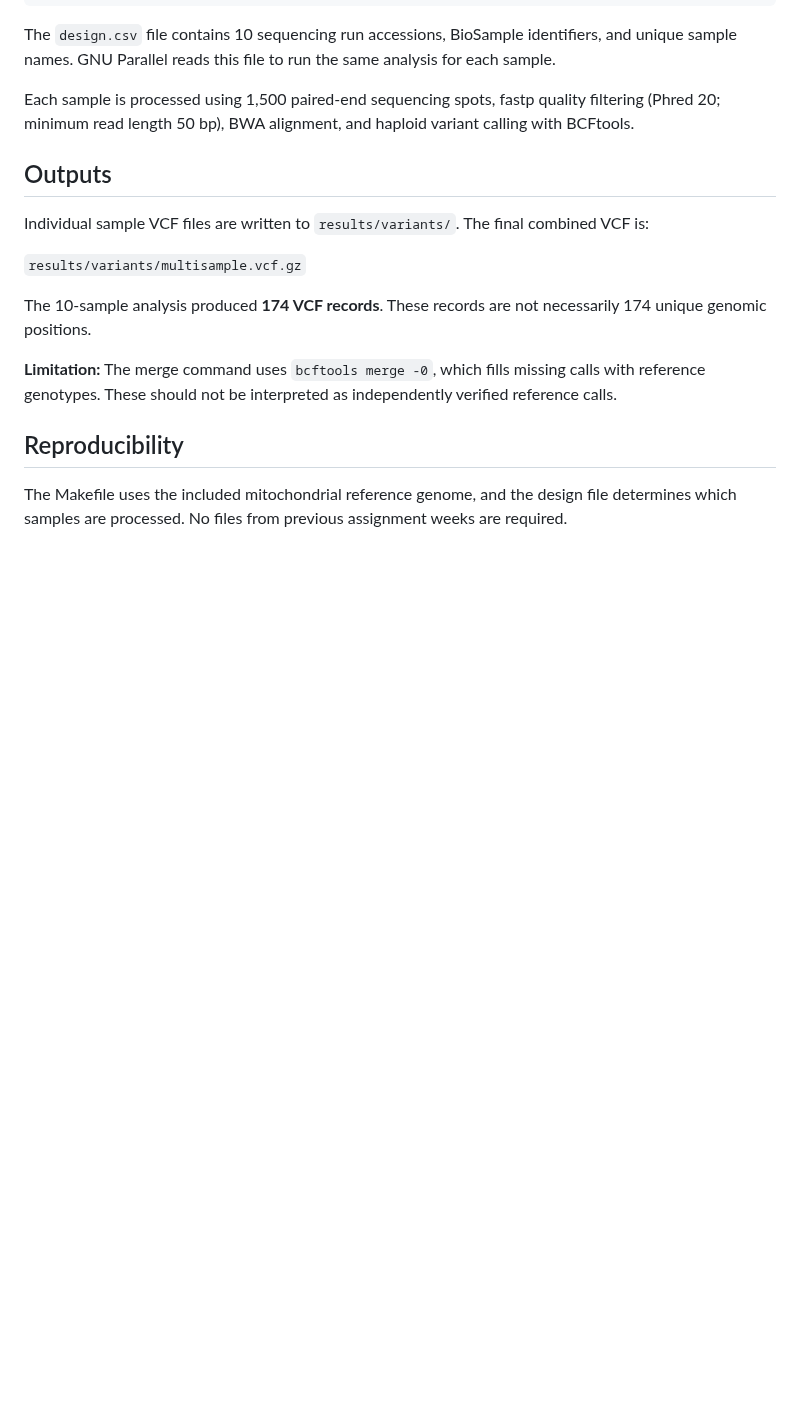
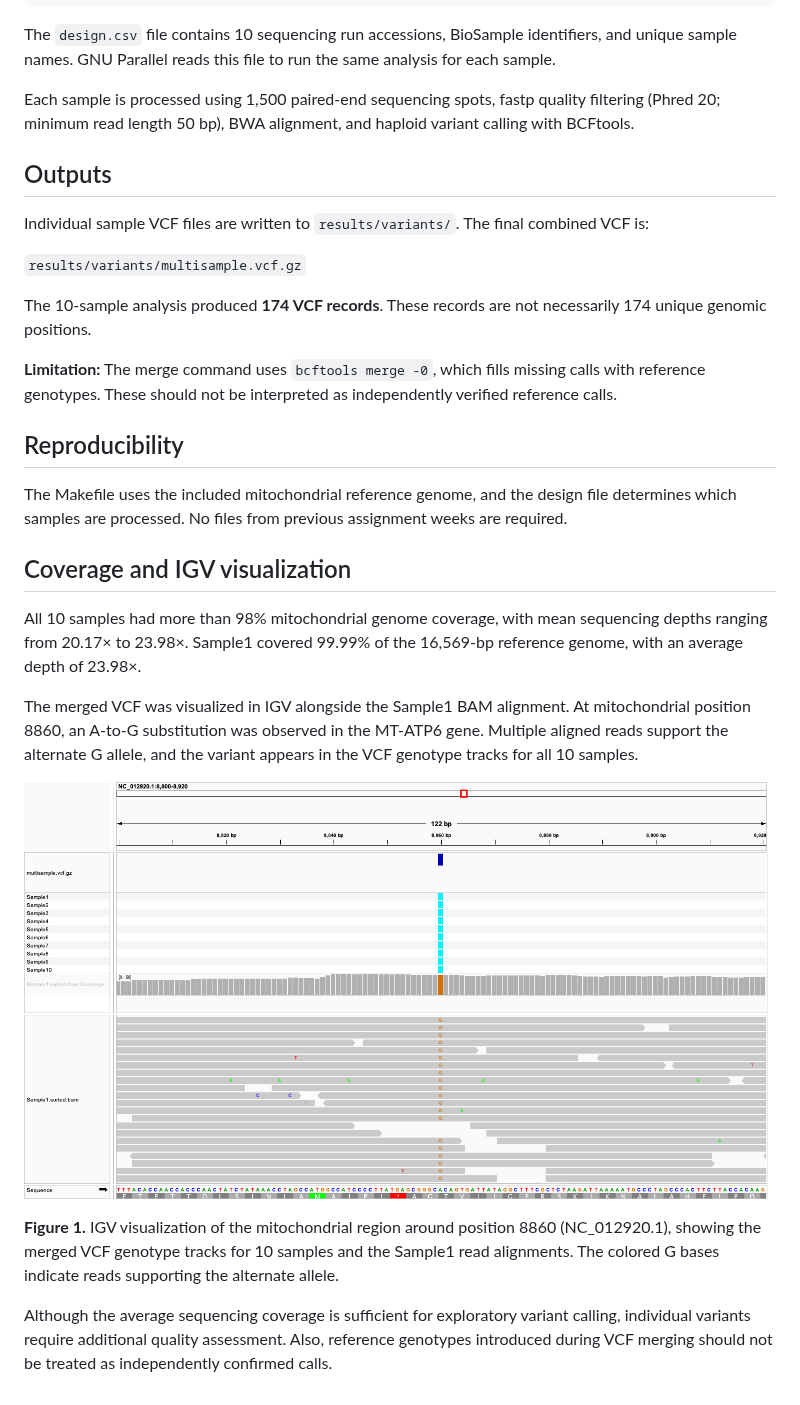
Before and after one commit to AmanuelMD/bmmb852, a Markdown page: week09/README.md, the part around the change. Rendered like a GitHub page; pictures changed too: week09/figures/igv_atp6_8860.png (added); blank space fills up the shorter version.

```diff
--- a/week09/README.md
+++ b/week09/README.md
@@ -41,3 +41,15 @@ The 10-sample analysis produced **174 VCF records**. These records are not neces
 ## Reproducibility
 
 The Makefile uses the included mitochondrial reference genome, and the design file determines which samples are processed. No files from previous assignment weeks are required.
+
+## Coverage and IGV visualization
+
+All 10 samples had more than 98% mitochondrial genome coverage, with mean sequencing depths ranging from 20.17× to 23.98×. Sample1 covered 99.99% of the 16,569-bp reference genome, with an average depth of 23.98×.
+
+The merged VCF was visualized in IGV alongside the Sample1 BAM alignment. At mitochondrial position 8860, an A-to-G substitution was observed in the MT-ATP6 gene. Multiple aligned reads support the alternate G allele, and the variant appears in the VCF genotype tracks for all 10 samples.
+
+![IGV visualization of the mitochondrial variant at position 8860](figures/igv_atp6_8860.png)
+
+**Figure 1.** IGV visualization of the mitochondrial region around position 8860 (NC_012920.1), showing the merged VCF genotype tracks for 10 samples and the Sample1 read alignments. The colored G bases indicate reads supporting the alternate allele.
+
+Although the average sequencing coverage is sufficient for exploratory variant calling, individual variants require additional quality assessment. Also, reference genotypes introduced during VCF merging should not be treated as independently confirmed calls.
```
